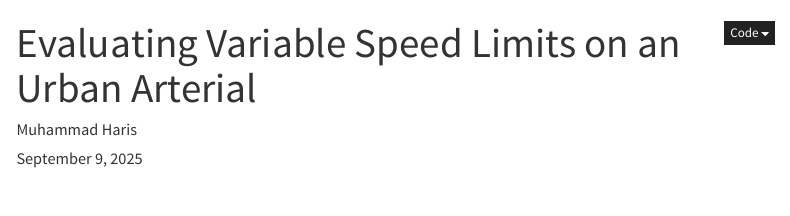
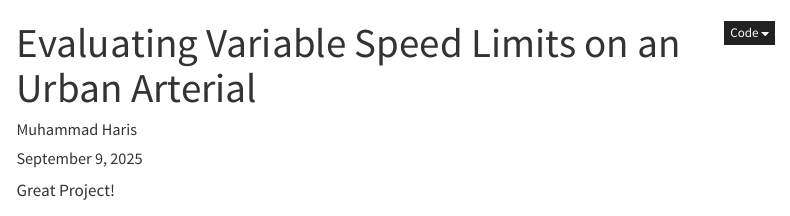
Before and after one commit to HarisFateh/Transport-engineering-VSL-Project, a Quarto document (paper.qmd): the page in a window 1100 px wide, from its top. Rendered offline with R 4.5, knitr and Pandoc in place of Quarto, with nearby package versions; menus at the side of the page are left out.

Commit message:
great work

```diff
--- a/paper.qmd
+++ b/paper.qmd
@@ -12,6 +12,8 @@ execute:
   warning: false
   message: false
 ---
+
+Great Project!
 
 # Introduction {#sec-intro}
 
```
